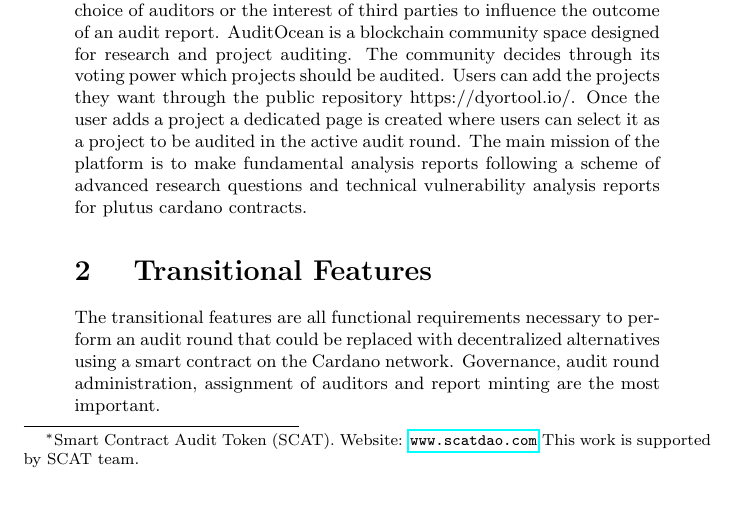
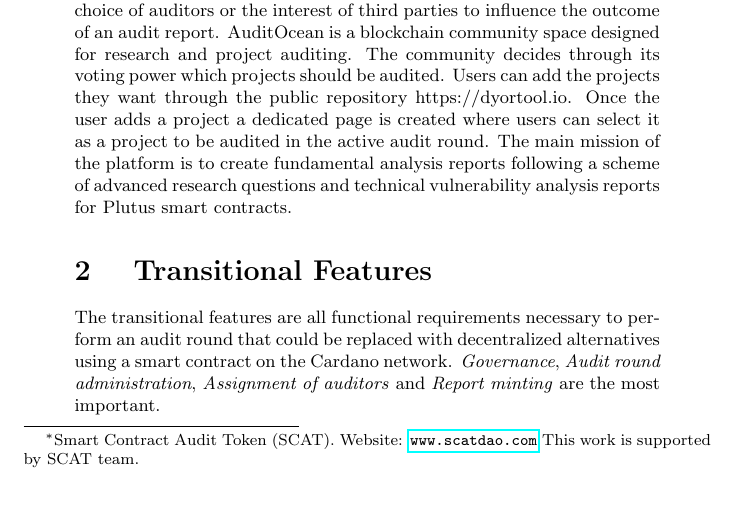
Before and after one commit to SCATDAO/DAO-AuditOcean, a LaTeX document (z/latex/SCAT1.tex): part of page 1 of 10, cut so that both start at the same text. Compiled offline with pdfLaTeX.

Commit message:
18-6-2023

```diff
--- a/z/latex/SCAT1.tex
+++ b/z/latex/SCAT1.tex
@@ -37,10 +37,10 @@
 }
 
 \section{Introduction}
-By using a decentralized audit system it is possible to eliminate potential corruption points that may exist in a centralized audit system such as the choice of auditors or the interest of third parties to influence the outcome of an audit report. AuditOcean is a blockchain community space designed for research and project auditing. The community decides through its voting power which projects should be audited. Users can add the projects they want through the public repository https://dyortool.io/. Once the user adds a project a dedicated page is created where users can select it as a project to be audited in the active audit round. The main mission of the platform is to make fundamental analysis reports following a scheme of advanced research questions and technical vulnerability analysis reports for plutus cardano contracts.
+By using a decentralized audit system it is possible to eliminate potential corruption points that may exist in a centralized audit system such as the choice of auditors or the interest of third parties to influence the outcome of an audit report. AuditOcean is a blockchain community space designed for research and project auditing. The community decides through its voting power which projects should be audited. Users can add the projects they want through the public repository https://dyortool.io. Once the user adds a project a dedicated page is created where users can select it as a project to be audited in the active audit round. The main mission of the platform is to create fundamental analysis reports following a scheme of advanced research questions and technical vulnerability analysis reports for Plutus smart contracts.
 
 \section{ Transitional Features }
-The transitional features are all functional requirements necessary to perform an audit round that could be replaced with decentralized alternatives using a smart contract on the Cardano network. Governance, audit round administration, assignment of auditors and report minting are the most important.
+The transitional features are all functional requirements necessary to perform an audit round that could be replaced with decentralized alternatives using a smart contract on the Cardano network. \emph{Governance}, \emph{Audit round administration}, \emph{Assignment of auditors} and \emph{Report minting} are the most important.
 
 
 \subsection { Round administration }
```
Also changed, not shown: z/latex/SCAT1.pdf.
